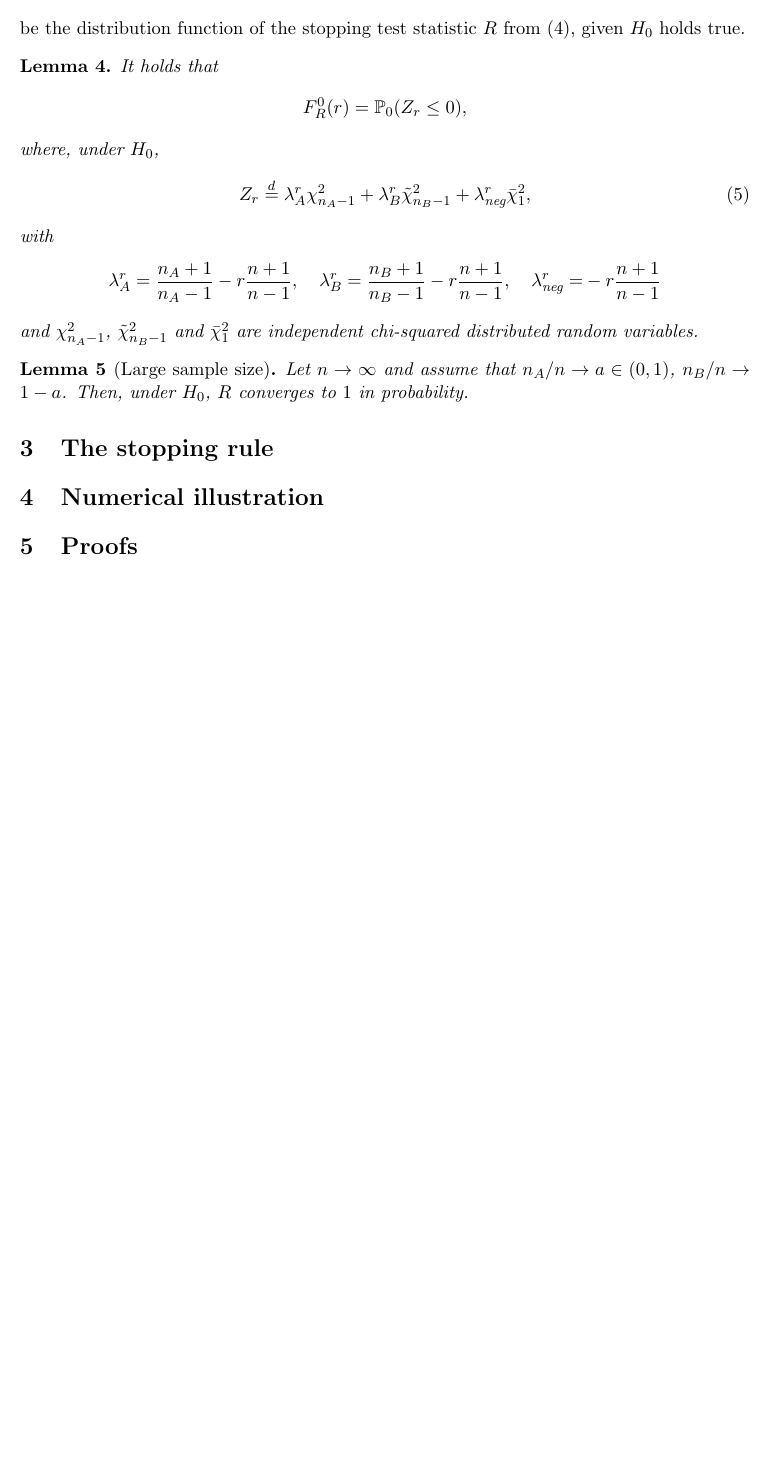
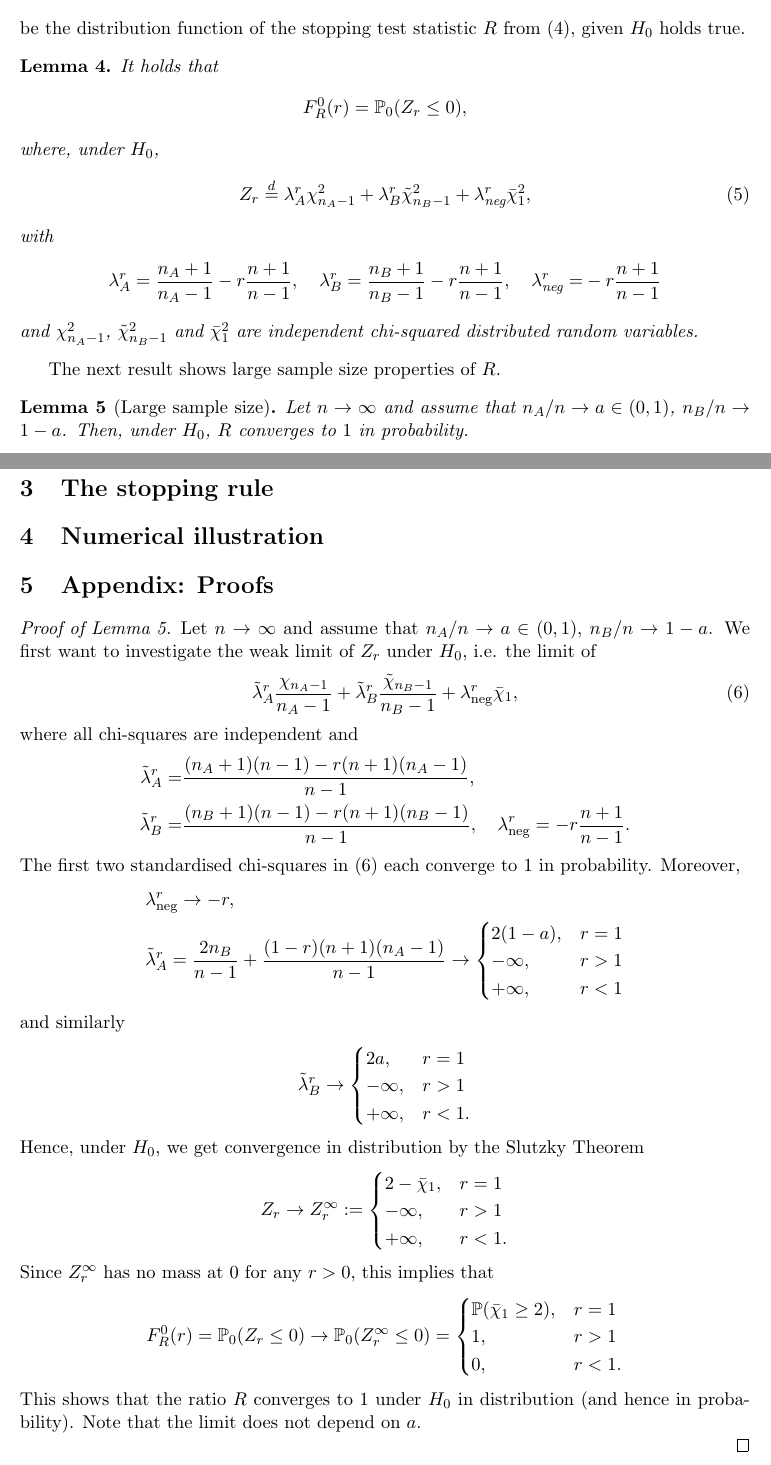
Before and after one commit to taariqnazar/pval-regularized-trees, a LaTeX paper (A stopping rule for regression trees.tex): part of page 3 of 3 before the commit and two parts of pages 3 and 5 of 6 after it, the two joined at a grey line, cut so that both start at the same text, the shorter picture padded with empty space. Compiled offline with pdfLaTeX.

Commit message:
change title, add proof

```diff
--- a/A stopping rule for tree regression.tex
+++ b/A stopping rule for regression trees.tex
@@ -15,6 +15,7 @@
 \usepackage{amssymb}
 \usepackage{mathtools}
 \usepackage{tensor}
+\usepackage{float}
 
 
 % for comments
@@ -79,7 +80,7 @@
 \newcommand{\bigzero}{\mbox{\normalfont\Large\bfseries 0}}
 \newcommand{\bigone}{\mbox{\normalfont\Large\bfseries I}}
 
-\title{A stopping rule for tree regression}
+\title{A stopping rule for regression trees}
 \author{Mathias Lindholm, Taariq Nazar, Filip Lindskog, Nils Engler}
 
 
@@ -217,6 +218,7 @@ with
 and $\chi^2_{n_A -1}$, $\tilde \chi^2_{n_B -1}$ and $\bar \chi_1^2$ are independent chi-squared distributed random variables.
 \end{lemma}
 
-\begin{lemma}[Large sample size]
+The next result shows large sample size properties of $R$.
+\begin{lemma}[Large sample size]\label{lem:large_sample}
 Let $n \to \infty$ and assume that $n_{A} /n \to a \in (0, 1)$, $n_B/n \to 1 - a$. Then, under $H_0$, $R$ converges to $1$ in probability.
 \end{lemma}
@@ -223,9 +242,66 @@ Let $n \to \infty$ and assume that $n_{A} /n \to a \in (0, 1)$, $n_B/n \to 1 - a
+\label{fig:F_R_2}
+\end{figure}
+
+
 
 \section{The stopping rule}
 
 \section{Numerical illustration}
 
-\section{Proofs}
+\section{Appendix: Proofs}
+
+\begin{proof}[Proof of Lemma \ref{lem:large_sample}]
+Let $n \to \infty$ and assume that $n_A /n \to a \in (0, 1)$, $n_B/n \to 1 - a$. We first want to investigate the weak limit of $Z_{r}$ under $H_0$, i.e. the limit of
+\begin{align}\label{eq:Z_lim}
+\tilde \lambda_A^r \frac{\chi_{n_A - 1}}{n_A - 1} + \tilde \lambda_B^r \frac{\tilde \chi_{n_B - 1}}{n_B - 1} + \lambda_{\text{neg}}^r \bar \chi_{1},
+\end{align}
+where all chi-squares are independent and
+\begin{align*}
+\tilde \lambda_A^r = &\frac{(n_A + 1)(n-1) - r(n+1)(n_A-1)}{n-1}, \\
+\tilde \lambda_B^r = &\frac{(n_B + 1)(n-1) - r(n+1)(n_B-1)}{n-1}, \quad \lambda_{\text{neg}}^r = -r \frac{n+1}{n-1}.
+\end{align*}
+The first two standardised chi-squares in \eqref{eq:Z_lim} each converge to $1$ in probability. Moreover,
+\begin{align*}
+&\lambda_{\text{neg}}^r \to - r, \\
+&\tilde \lambda_A^r = \frac{2 n_B}{n-1} + \frac{(1-r)(n+1)(n_A - 1)}{n-1}
+\to
+\begin{cases}
+2(1-a), & r=1 \\
+- \infty, & r >1 \\
++ \infty, & r <1
+\end{cases}
+\end{align*}
+and similarly
+\begin{align*}
+\tilde \lambda_B^r
+\to
+\begin{cases}
+2a, & r=1 \\
+- \infty, & r >1 \\
++ \infty, & r <1.
+\end{cases}
+\end{align*}
+Hence, under $H_0$, we get convergence in distribution by the Slutzky Theorem
+\begin{align*}
+Z_{r} \to Z_{r}^\infty :=
+\begin{cases}
+2 - \bar \chi_{1}, & r=1 \\
+- \infty, & r >1 \\
++ \infty, & r <1.
+\end{cases}
+\end{align*}
+Since $Z_{r}^\infty$ has no mass at $0$ for any $r > 0$, this implies that
+\begin{align*}
+F_R^0(r) = \P_0(Z_{r} \leq 0) \to \P_0(Z_{r}^{\infty} \leq 0) =
+\begin{cases}
+\P(\bar \chi_{1} \geq 2), & r=1 \\
+1, & r >1 \\
+0, & r <1.
+\end{cases}
+\end{align*}
+This shows that the ratio $R$ converges to $1$ under $H_0$ in distribution (and hence in probability). Note that the limit does not depend on $a$.
+
+\end{proof}
 
 
 
```
Also changed, not shown: A stopping rule for regression trees.tex (17 more changed lines), 1 other file.
